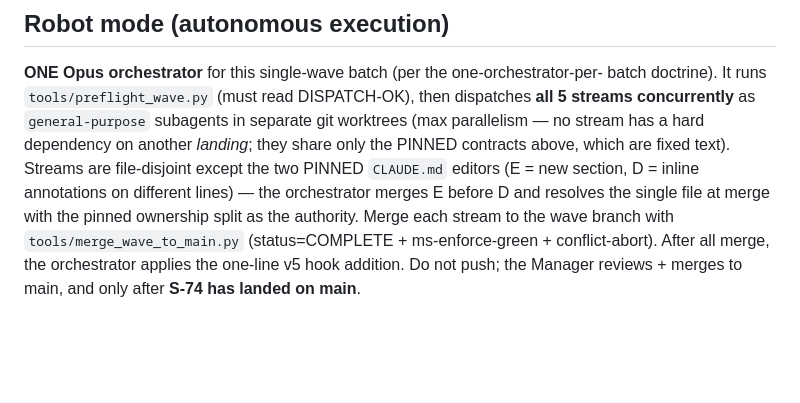
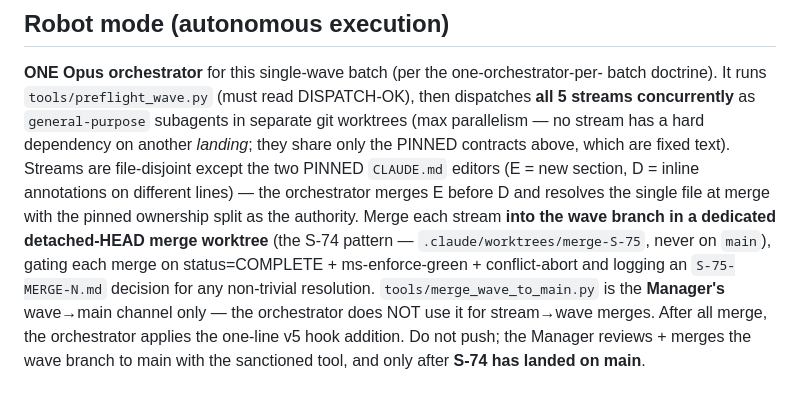
Before and after one commit to Nnyan/SLOP, a Markdown page: .claude/waves/S-75-KNOWLEDGE-LIFECYCLE.md, the part around the change. GitHub-like rendering; blank space fills up the shorter version.

```diff
--- a/.claude/waves/S-75-KNOWLEDGE-LIFECYCLE.md
+++ b/.claude/waves/S-75-KNOWLEDGE-LIFECYCLE.md
@@ -218,7 +218,11 @@ they share only the PINNED contracts above, which are fixed text). Streams are
 file-disjoint except the two PINNED `CLAUDE.md` editors (E = new section, D = inline
 annotations on different lines) — the orchestrator merges E before D and resolves the
 single file at merge with the pinned ownership split as the authority. Merge each
-stream to the wave branch with `tools/merge_wave_to_main.py` (status=COMPLETE +
-ms-enforce-green + conflict-abort). After all merge, the orchestrator applies the
-one-line v5 hook addition. Do not push; the Manager reviews + merges to main, and
+stream **into the wave branch in a dedicated detached-HEAD merge worktree** (the S-74
+pattern — `.claude/worktrees/merge-S-75`, never on `main`), gating each merge on
+status=COMPLETE + ms-enforce-green + conflict-abort and logging an `S-75-MERGE-N.md`
+decision for any non-trivial resolution. `tools/merge_wave_to_main.py` is the
+**Manager's** wave→main channel only — the orchestrator does NOT use it for stream→wave
+merges. After all merge, the orchestrator applies the one-line v5 hook addition. Do not
+push; the Manager reviews + merges the wave branch to main with the sanctioned tool, and
 only after **S-74 has landed on main**.
```
Also changed, not shown: .claude/waves/S-75-LAUNCH-PROMPT.md (+5 -2 lines).
